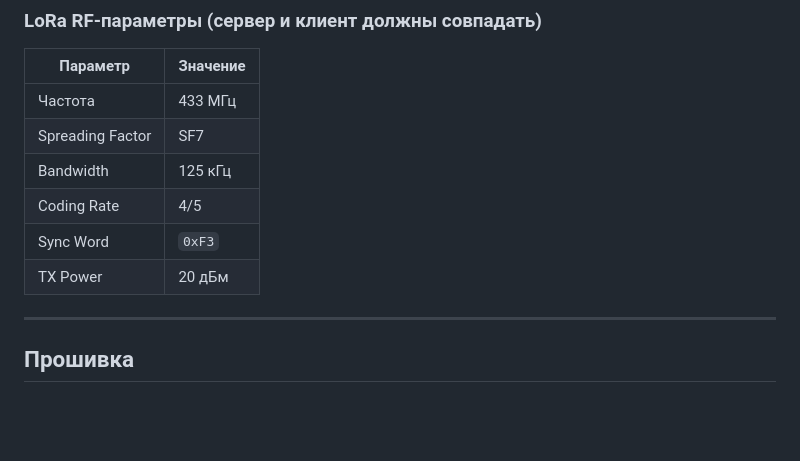
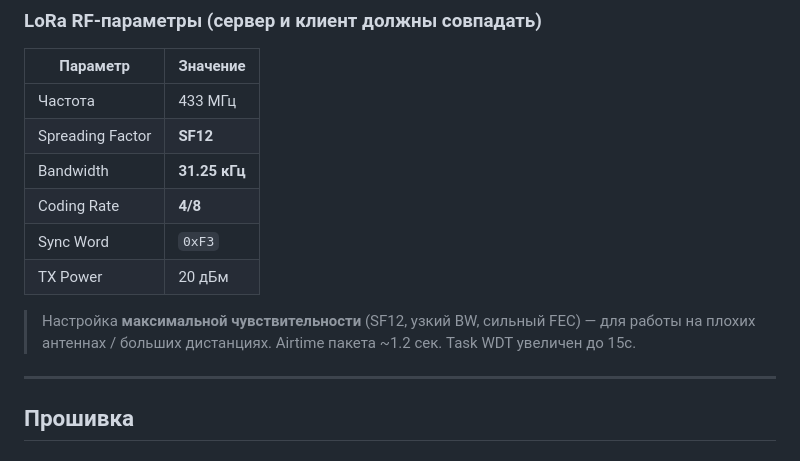
Before and after one commit to khapa77/gong-lora-system, a Markdown page: README.md, the part around the change. GitHub-like rendering; blank space fills up the shorter version.

Commit message:
docs: update LoRa params in README to match config.h (SF12, BW31.25, CR8)

```diff
--- a/README.md
+++ b/README.md
@@ -108,11 +108,13 @@ GND     ──── GND
 | Параметр | Значение |
 |----------|----------|
 | Частота | 433 МГц |
-| Spreading Factor | SF7 |
-| Bandwidth | 125 кГц |
-| Coding Rate | 4/5 |
+| Spreading Factor | **SF12** |
+| Bandwidth | **31.25 кГц** |
+| Coding Rate | **4/8** |
 | Sync Word | `0xF3` |
 | TX Power | 20 дБм |
+
+> Настройка **максимальной чувствительности** (SF12, узкий BW, сильный FEC) — для работы на плохих антеннах / больших дистанциях. Airtime пакета ~1.2 сек. Task WDT увеличен до 15с.
 
 ---
 
```
